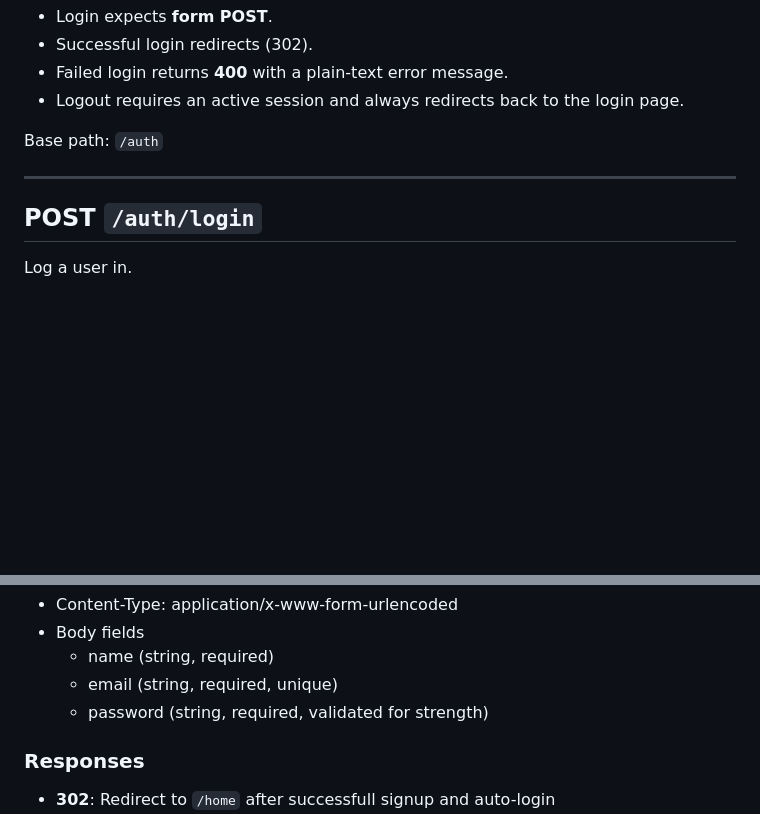
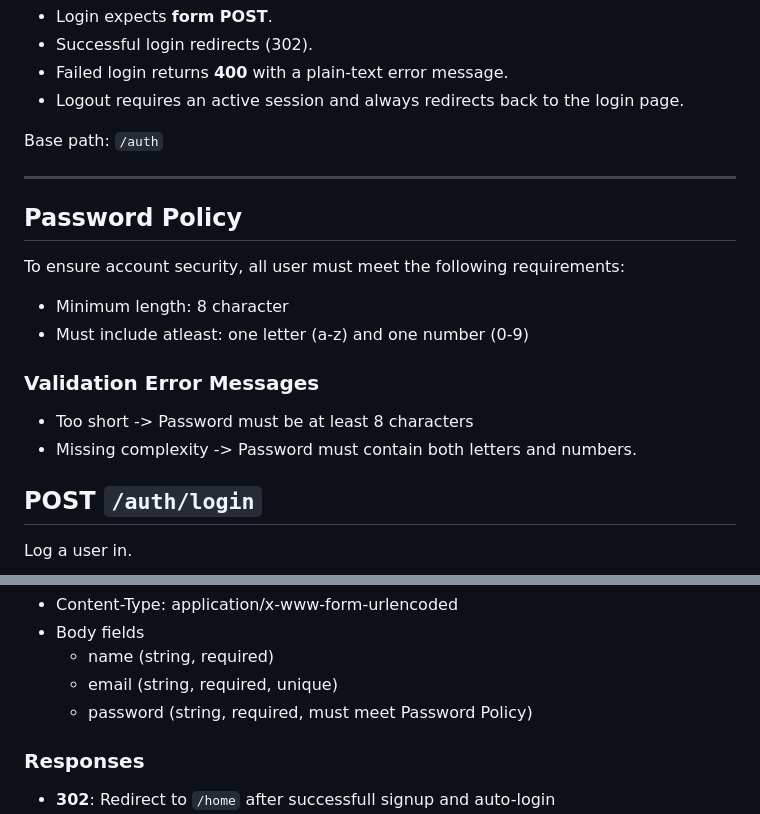
Before and after one commit to Redback-Operations/redback-fit-backend, a Markdown page: docs/api-auth.md, 2 parts joined by grey strips. Drawn GitHub-style; blank space fills up the shorter version.

Commit message:
add password policy to docs

```diff
--- a/docs/api-auth.md
+++ b/docs/api-auth.md
@@ -10,6 +10,15 @@ Authentication uses **Flask-Login** session cookies.
 Base path: `/auth`
 
 ---
+
+## Password Policy
+To ensure account security, all user must meet the following requirements:
+- Minimum length: 8 character
+- Must include atleast: one letter (a-z) and one number (0-9)
+
+### Validation Error Messages
+- Too short -> Password must be at least 8 characters
+- Missing complexity -> Password must contain both letters and numbers.
 
 ## POST `/auth/login`
 
@@ -89,7 +98,7 @@ Create a new account (UserCredential + UserProfile)
 - Body fields
     - name (string, required)
     - email (string, required, unique)
-    - password (string, required, validated for strength)
+    - password (string, required, must meet Password Policy)
 
 ### Responses
 - **302**: Redirect to `/home` after successfull signup and auto-login
```
